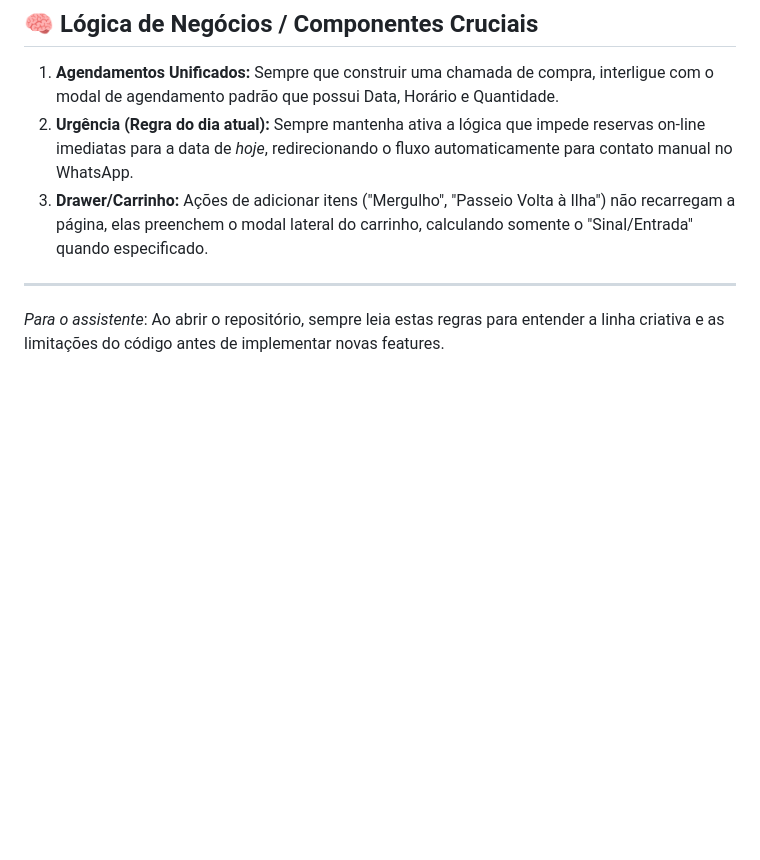
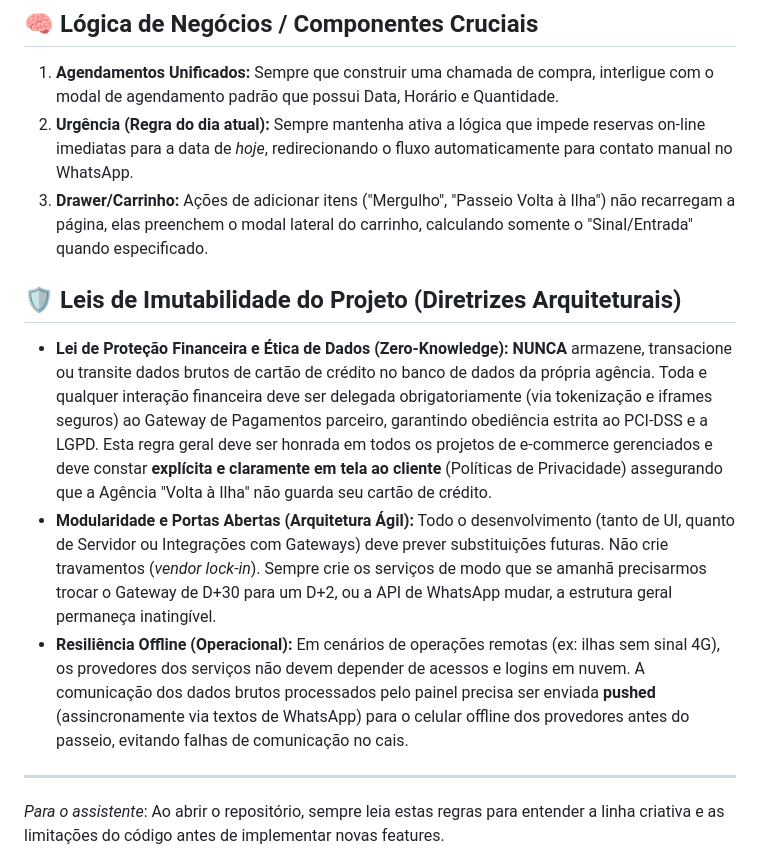
Before and after one commit to matteobortolotti77/SITE-VAI-AI, a Markdown page: GEMINI.md, the part around the change. GitHub-like rendering; blank space fills up the shorter version.

```diff
--- a/GEMINI.md
+++ b/GEMINI.md
@@ -29,5 +29,10 @@ O projeto é um sistema de agendamento e vitrine (SPA - Single Page Application)
 2.  **Urgência (Regra do dia atual):** Sempre mantenha ativa a lógica que impede reservas on-line imediatas para a data de *hoje*, redirecionando o fluxo automaticamente para contato manual no WhatsApp.
 3.  **Drawer/Carrinho:** Ações de adicionar itens ("Mergulho", "Passeio Volta à Ilha") não recarregam a página, elas preenchem o modal lateral do carrinho, calculando somente o "Sinal/Entrada" quando especificado.
 
+## 🛡️ Leis de Imutabilidade do Projeto (Diretrizes Arquiteturais)
+*   **Lei de Proteção Financeira e Ética de Dados (Zero-Knowledge):** **NUNCA** armazene, transacione ou transite dados brutos de cartão de crédito no banco de dados da própria agência. Toda e qualquer interação financeira deve ser delegada obrigatoriamente (via tokenização e iframes seguros) ao Gateway de Pagamentos parceiro, garantindo obediência estrita ao PCI-DSS e a LGPD. Esta regra geral deve ser honrada em todos os projetos de e-commerce gerenciados e deve constar **explícita e claramente em tela ao cliente** (Políticas de Privacidade) assegurando que a Agência "Volta à Ilha" não guarda seu cartão de crédito.
+*   **Modularidade e Portas Abertas (Arquitetura Ágil):** Todo o desenvolvimento (tanto de UI, quanto de Servidor ou Integrações com Gateways) deve prever substituições futuras. Não crie travamentos (*vendor lock-in*). Sempre crie os serviços de modo que se amanhã precisarmos trocar o Gateway de D+30 para um D+2, ou a API de WhatsApp mudar, a estrutura geral permaneça inatingível.
+*   **Resiliência Offline (Operacional):** Em cenários de operações remotas (ex: ilhas sem sinal 4G), os provedores dos serviços não devem depender de acessos e logins em nuvem. A comunicação dos dados brutos processados pelo painel precisa ser enviada **pushed** (assincronamente via textos de WhatsApp) para o celular offline dos provedores antes do passeio, evitando falhas de comunicação no cais.
+
 ---
 *Para o assistente*: Ao abrir o repositório, sempre leia estas regras para entender a linha criativa e as limitações do código antes de implementar novas features.
```
Also changed, not shown: PROMPT_BACKEND.md (+19 -5 lines).
